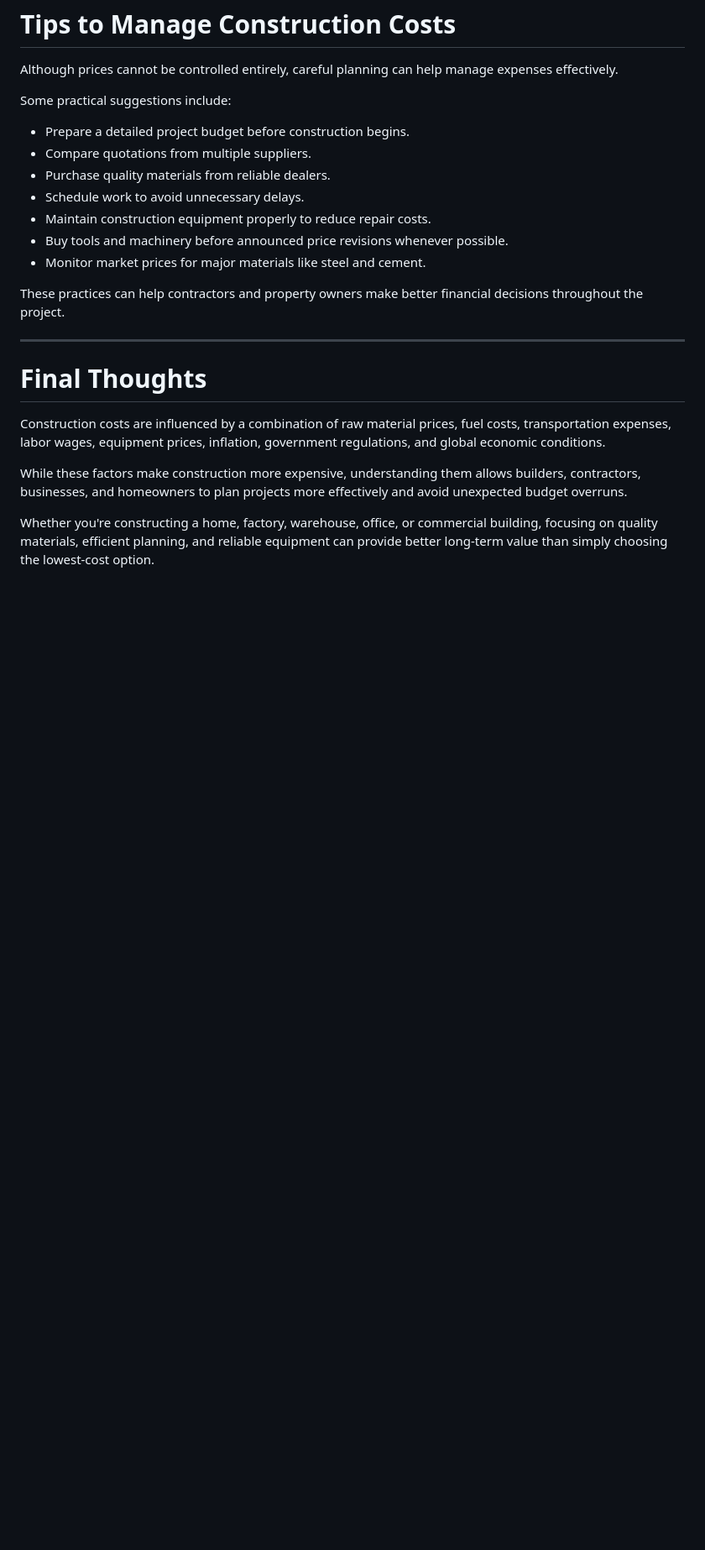
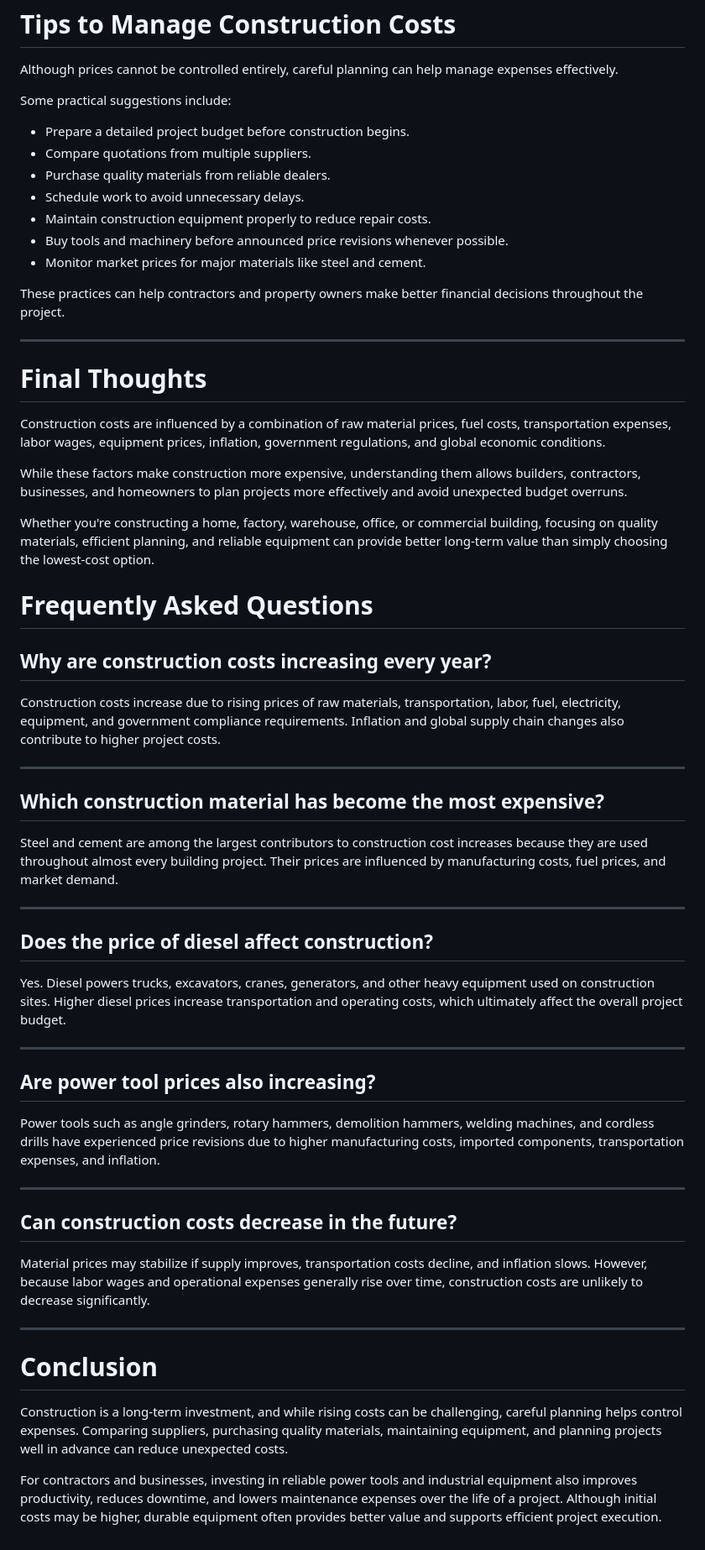
Before and after one commit to harshyii/jk9, a Markdown page: assets/blogs/why-construction-costs-are-rising.md, the part around the change. Shown at 84% size. GitHub-like rendering; blank space fills up the shorter version.

Commit message:
major changes to ui

```diff
--- a/assets/blogs/why-construction-costs-are-rising.md
+++ b/assets/blogs/why-construction-costs-are-rising.md
@@ -291,3 +291,41 @@ Construction costs are influenced by a combination of raw material prices, fuel
 While these factors make construction more expensive, understanding them allows builders, contractors, businesses, and homeowners to plan projects more effectively and avoid unexpected budget overruns.
 
 Whether you're constructing a home, factory, warehouse, office, or commercial building, focusing on quality materials, efficient planning, and reliable equipment can provide better long-term value than simply choosing the lowest-cost option.
+
+# Frequently Asked Questions
+
+## Why are construction costs increasing every year?
+
+Construction costs increase due to rising prices of raw materials, transportation, labor, fuel, electricity, equipment, and government compliance requirements. Inflation and global supply chain changes also contribute to higher project costs.
+
+---
+
+## Which construction material has become the most expensive?
+
+Steel and cement are among the largest contributors to construction cost increases because they are used throughout almost every building project. Their prices are influenced by manufacturing costs, fuel prices, and market demand.
+
+---
+
+## Does the price of diesel affect construction?
+
+Yes. Diesel powers trucks, excavators, cranes, generators, and other heavy equipment used on construction sites. Higher diesel prices increase transportation and operating costs, which ultimately affect the overall project budget.
+
+---
+
+## Are power tool prices also increasing?
+
+Power tools such as angle grinders, rotary hammers, demolition hammers, welding machines, and cordless drills have experienced price revisions due to higher manufacturing costs, imported components, transportation expenses, and inflation.
+
+---
+
+## Can construction costs decrease in the future?
+
+Material prices may stabilize if supply improves, transportation costs decline, and inflation slows. However, because labor wages and operational expenses generally rise over time, construction costs are unlikely to decrease significantly.
+
+---
+
+# Conclusion
+
+Construction is a long-term investment, and while rising costs can be challenging, careful planning helps control expenses. Comparing suppliers, purchasing quality materials, maintaining equipment, and planning projects well in advance can reduce unexpected costs.
+
+For contractors and businesses, investing in reliable power tools and industrial equipment also improves productivity, reduces downtime, and lowers maintenance expenses over the life of a project. Although initial costs may be higher, durable equipment often provides better value and supports efficient project execution.
```
